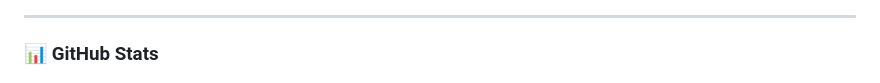
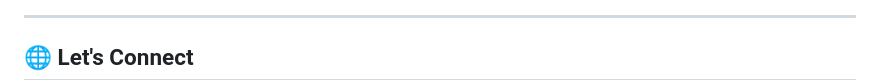
Before and after one commit to stupefyingcoder/stupefyingcoder, a Markdown page: README.md, the part around one of its changes. Rendered like a GitHub page.

```diff
--- a/README.md
+++ b/README.md
@@ -99,5 +36,5 @@
 
 ---
 
-### 📊 GitHub Stats
+## 🌐 Let's Connect
 <p align="center">
```
Also changed, not shown: other parts of README.md (+31 -99 lines).
